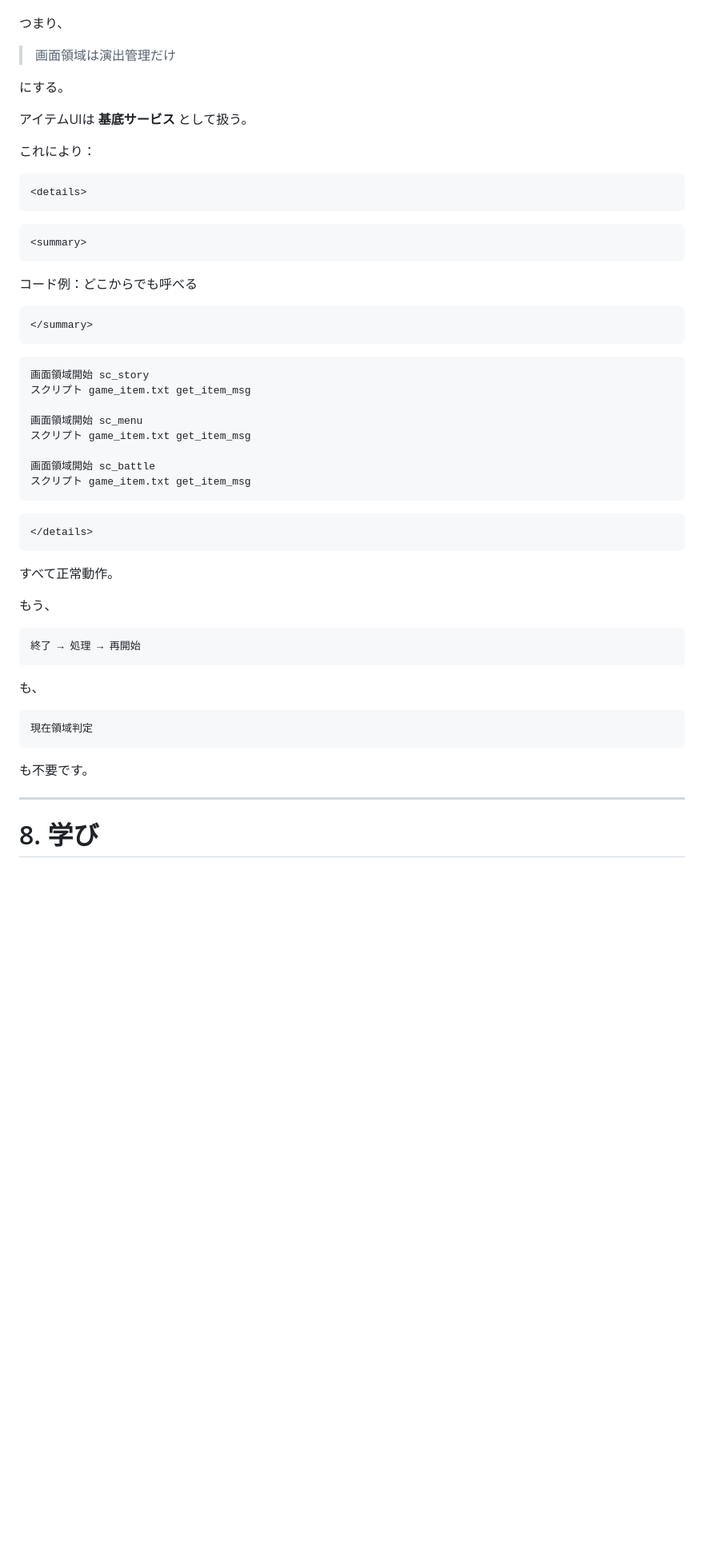
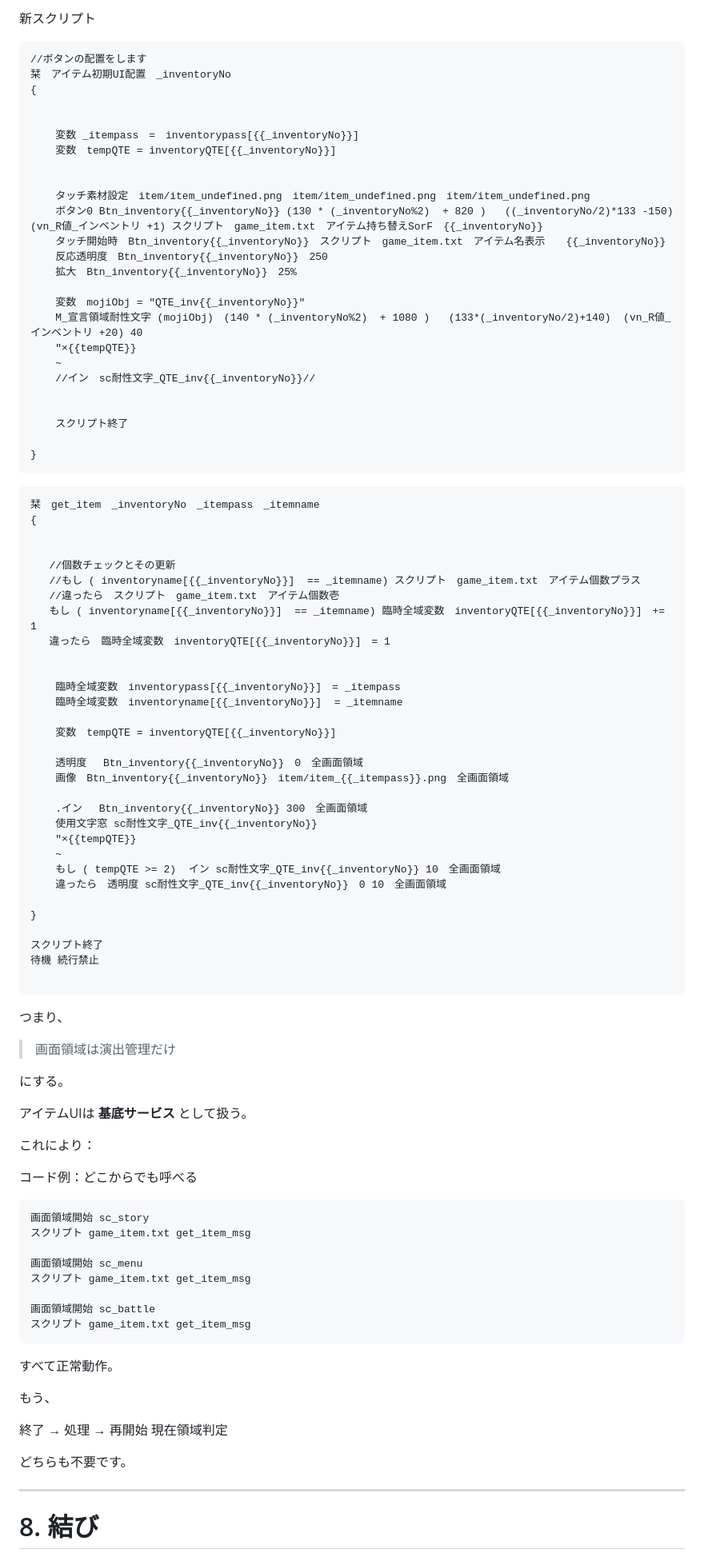
Before and after one commit to keike1115/keike_mikotaiyaki.github.io, a Markdown page: 開発brog/Day26.05.25.md, the part around one of its changes. Shown at 80% size. Rendered like a GitHub page; blank space fills up the shorter version.

````diff
--- a/開発brog/Day26.05.25.md
+++ b/開発brog/Day26.05.25.md
@@ -304,3 +304,64 @@ get_item_msg
+新スクリプト
+```
+//ボタンの配置をします
+栞　アイテム初期UI配置　_inventoryNo
+{
+
+
+    変数 _itempass　=　inventorypass[{{_inventoryNo}}]
+    変数　tempQTE = inventoryQTE[{{_inventoryNo}}]
+
+
+    タッチ素材設定　item/item_undefined.png　item/item_undefined.png　item/item_undefined.png
+    ボタン0 Btn_inventory{{_inventoryNo}} (130 * (_inventoryNo%2)  + 820 )   ((_inventoryNo/2)*133 -150) (vn_R値_インベントリ +1) スクリプト　game_item.txt　アイテム持ち替えSorF　{{_inventoryNo}}
+    タッチ開始時　Btn_inventory{{_inventoryNo}}　スクリプト　game_item.txt　アイテム名表示　　{{_inventoryNo}}
+    反応透明度　Btn_inventory{{_inventoryNo}}　250
+    拡大　Btn_inventory{{_inventoryNo}}　25%
+
+    変数　mojiObj = "QTE_inv{{_inventoryNo}}"
+    M_宣言領域耐性文字 (mojiObj)　(140 * (_inventoryNo%2)  + 1080 )   (133*(_inventoryNo/2)+140)  (vn_R値_インベントリ +20) 40
+    "×{{tempQTE}}
+    ~
+    //イン　sc耐性文字_QTE_inv{{_inventoryNo}}//
+
+
+    スクリプト終了
+
+}
+```
+```
+栞　get_item　_inventoryNo　_itempass　_itemname
+{
+
+
+   //個数チェックとその更新
+   //もし ( inventoryname[{{_inventoryNo}}]  == _itemname) スクリプト　game_item.txt　アイテム個数プラス
+   //違ったら　スクリプト　game_item.txt　アイテム個数壱
+   もし ( inventoryname[{{_inventoryNo}}]  == _itemname) 臨時全域変数　inventoryQTE[{{_inventoryNo}}]　+= 1
+   違ったら　臨時全域変数　inventoryQTE[{{_inventoryNo}}]　= 1
+
+
+    臨時全域変数　inventorypass[{{_inventoryNo}}]　= _itempass
+    臨時全域変数　inventoryname[{{_inventoryNo}}]  = _itemname
+
+    変数　tempQTE = inventoryQTE[{{_inventoryNo}}]
+
+    透明度　 Btn_inventory{{_inventoryNo}}　0　全画面領域
+    画像　Btn_inventory{{_inventoryNo}}　item/item_{{_itempass}}.png　全画面領域
+
+    .イン　 Btn_inventory{{_inventoryNo}} 300　全画面領域
+    使用文字窓 sc耐性文字_QTE_inv{{_inventoryNo}}
+    "×{{tempQTE}}
+    ~
+    もし ( tempQTE >= 2)  イン sc耐性文字_QTE_inv{{_inventoryNo}} 10　全画面領域
+    違ったら　透明度 sc耐性文字_QTE_inv{{_inventoryNo}}　0 10　全画面領域
+
+}
+
+スクリプト終了
+待機 続行禁止
+
+```
 つまり、
 
 > 画面領域は演出管理だけ
@@ -311,16 +372,7 @@ get_item_msg
 
 これにより：
 
-```{=html}
-<details>
-```
-```{=html}
-<summary>
-```
 コード例：どこからでも呼べる
-```{=html}
-</summary>
-```
 ``` lightvn
 画面領域開始 sc_story
 スクリプト game_item.txt get_item_msg
@@ -332,26 +384,16 @@ get_item_msg
 スクリプト game_item.txt get_item_msg
 ```
 
-```{=html}
-</details>
-```
 すべて正常動作。
 
 もう、
 
-``` lightvn
 終了 → 処理 → 再開始
-```
+現在領域判定
 
-も、
-
-``` lightvn
-現在領域判定
-```
-
-も不要です。
+どちらも不要です。
 
 ------------------------------------------------------------------------
 
-# 8. 学び
+# 8. 結び
 
````
Also changed, not shown: other parts of 開発brog/Day26.05.25.md (+95 -95 lines).
